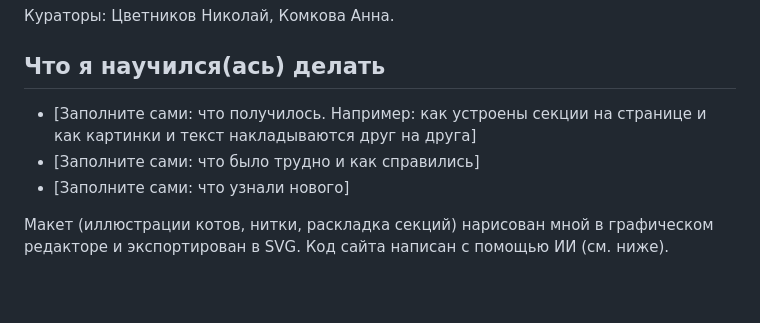
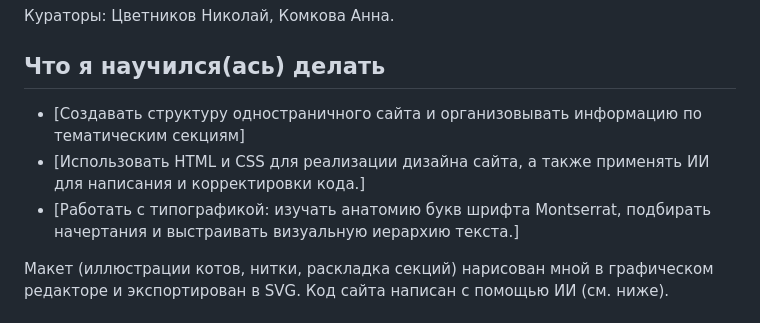
Before and after one commit to ImBiReChKa/Montserrat, a Markdown page: README.md, the part around the change. GitHub-like rendering; blank space fills up the shorter version.

```diff
--- a/README.md
+++ b/README.md
@@ -18,9 +18,9 @@
 
 ## Что я научился(ась) делать
 
-- [Заполните сами: что получилось. Например: как устроены секции на странице и как картинки и текст накладываются друг на друга]
-- [Заполните сами: что было трудно и как справились]
-- [Заполните сами: что узнали нового]
+- [Создавать структуру одностраничного сайта и организовывать информацию по тематическим секциям]
+- [Использовать HTML и CSS для реализации дизайна сайта, а также применять ИИ для написания и корректировки кода.]
+- [Работать с типографикой: изучать анатомию букв шрифта Montserrat, подбирать начертания и выстраивать визуальную иерархию текста.]
 
 Макет (иллюстрации котов, нитки, раскладка секций) нарисован мной в графическом редакторе и экспортирован в SVG. Код сайта написан с помощью ИИ (см. ниже).
 
```
